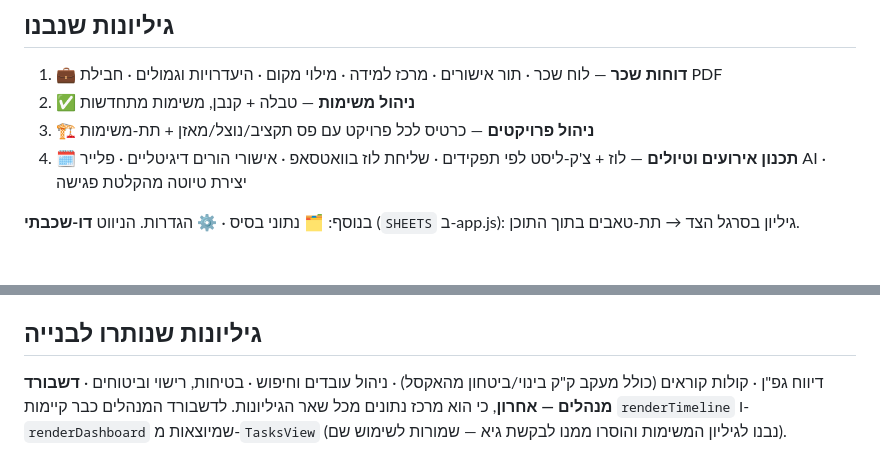
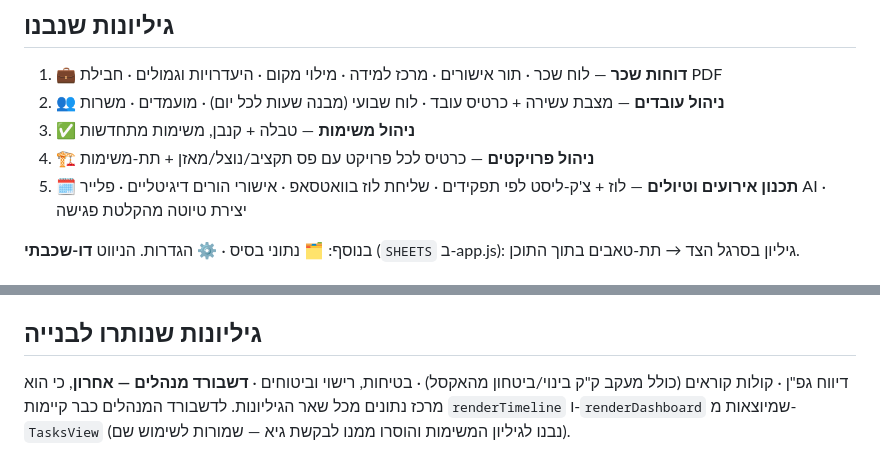
Before and after one commit to guytsuberi1/regavim-admin, a Markdown page: CLAUDE.md, 2 parts joined by grey strips. GitHub-like rendering.

Commit message:
CLAUDE.md: תיקון — גיליון ניהול עובדים נבנה כבר ב-22/7 והיה רשום בטעות כ'נותר לבנייה'

```diff
--- a/CLAUDE.md
+++ b/CLAUDE.md
@@ -193,9 +193,11 @@ Storage: `admin-approvals` (אישורי מחלה/3010) · `meeting-audio` (הק
 
 ## גיליונות שנבנו
 1. **💼 דוחות שכר** — לוח שכר · תור אישורים · מרכז למידה · מילוי מקום · היעדרויות וגמולים · חבילת PDF
-2. **✅ ניהול משימות** — טבלה + קנבן, משימות מתחדשות
-3. **🏗️ ניהול פרויקטים** — כרטיס לכל פרויקט עם פס תקציב/נוצל/מאזן + תת-משימות
-4. **🗓️ תכנון אירועים וטיולים** — לוז + צ'ק-ליסט לפי תפקידים · שליחת לוז בוואטסאפ ·
+2. **👥 ניהול עובדים** — מצבת עשירה + כרטיס עובד · לוח שבועי (מבנה שעות לכל יום) ·
+   מועמדים · משרות
+3. **✅ ניהול משימות** — טבלה + קנבן, משימות מתחדשות
+4. **🏗️ ניהול פרויקטים** — כרטיס לכל פרויקט עם פס תקציב/נוצל/מאזן + תת-משימות
+5. **🗓️ תכנון אירועים וטיולים** — לוז + צ'ק-ליסט לפי תפקידים · שליחת לוז בוואטסאפ ·
    אישורי הורים דיגיטליים · פלייר AI · יצירת טיוטה מהקלטת פגישה
 
 בנוסף: 🗂️ נתוני בסיס · ⚙️ הגדרות. הניווט **דו-שכבתי** (`SHEETS` ב-app.js):
@@ -277,7 +279,7 @@ Storage: `admin-approvals` (אישורי מחלה/3010) · `meeting-audio` (הק
   (`grep -c '?v=N'`), לא להניח שפקודת sed הצליחה.
 
 ## גיליונות שנותרו לבנייה
-דיווח גפ"ן · קולות קוראים (כולל מעקב ק"ק בינוי/ביטחון מהאקסל) · ניהול עובדים וחיפוש ·
+דיווח גפ"ן · קולות קוראים (כולל מעקב ק"ק בינוי/ביטחון מהאקסל) ·
 בטיחות, רישוי וביטוחים · **דשבורד מנהלים — אחרון**, כי הוא מרכז נתונים מכל שאר הגיליונות.
 לדשבורד המנהלים כבר קיימות `renderTimeline` ו-`renderDashboard` שמיוצאות מ-`TasksView`
 (נבנו לגיליון המשימות והוסרו ממנו לבקשת גיא — שמורות לשימוש שם).
```
